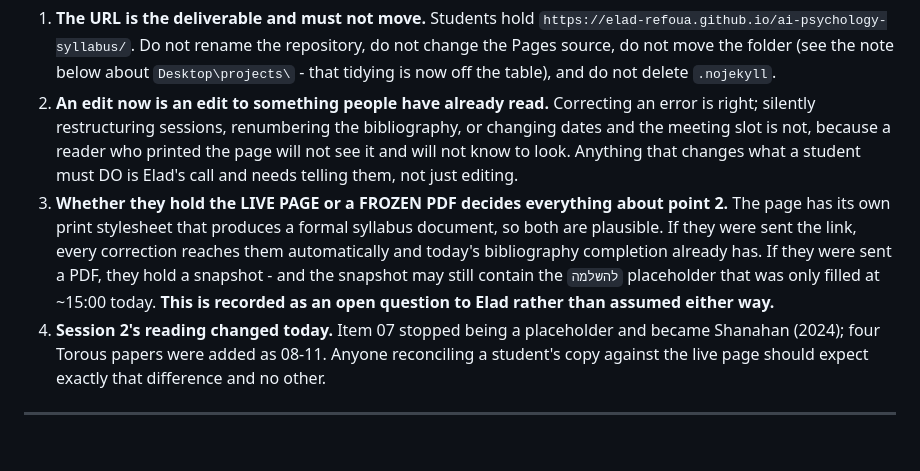
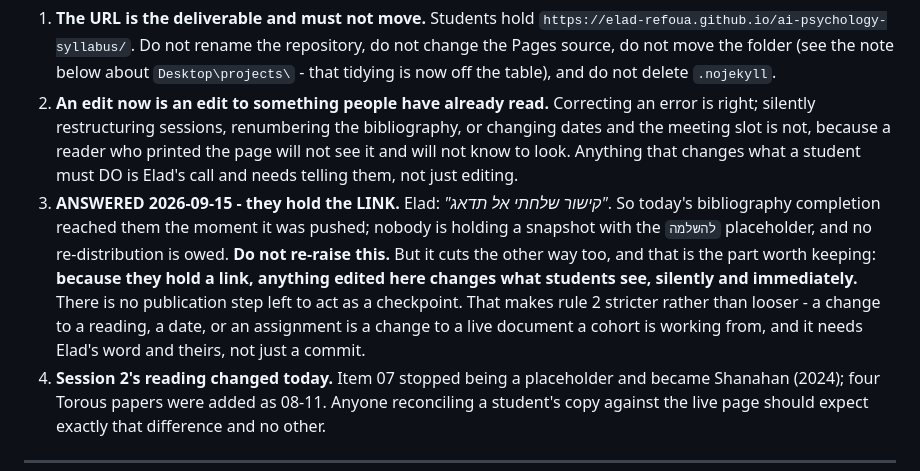
Before and after one commit to elad-refoua/ai-psychology-syllabus, a Markdown page: PROJECT_TIMELINE.md, the part around the change. Drawn GitHub-style; blank space fills up the shorter version.

Commit message:
Students hold the link, not a PDF - question closed, and rule 3 tightens
Elad: קישור שלחתי אל תדאג. Today's bibliography completion therefore reached
them on push; nobody holds a snapshot with the placeholder and no
re-distribution is owed.

The consequence runs the other way as well, and that is the part kept: holding a
link means a push IS distribution. There is no publication step left to act as a
checkpoint, so editing a reading, a date or an assignment changes a live document
a cohort is working from and needs their word, not a commit.

Co-Authored-By: Claude Opus 5 <noreply@anthropic.com>

```diff
--- a/PROJECT_TIMELINE.md
+++ b/PROJECT_TIMELINE.md
@@ -170,12 +170,14 @@ These are consequences of the line above, not preferences.
    slot is not, because a reader who printed the page will not see it and will not know to look.
    Anything that changes what a student must DO is Elad's call and needs telling them, not just
    editing.
-3. **Whether they hold the LIVE PAGE or a FROZEN PDF decides everything about point 2.** The page
-   has its own print stylesheet that produces a formal syllabus document, so both are plausible. If
-   they were sent the link, every correction reaches them automatically and today's bibliography
-   completion already has. If they were sent a PDF, they hold a snapshot - and the snapshot may
-   still contain the `להשלמה` placeholder that was only filled at ~15:00 today. **This is recorded
-   as an open question to Elad rather than assumed either way.**
+3. **ANSWERED 2026-09-15 - they hold the LINK.** Elad: *"קישור שלחתי אל תדאג"*. So today's
+   bibliography completion reached them the moment it was pushed; nobody is holding a snapshot with
+   the `להשלמה` placeholder, and no re-distribution is owed. **Do not re-raise this.**
+   But it cuts the other way too, and that is the part worth keeping: **because they hold a link,
+   anything edited here changes what students see, silently and immediately.** There is no
+   publication step left to act as a checkpoint. That makes rule 2 stricter rather than looser - a
+   change to a reading, a date, or an assignment is a change to a live document a cohort is working
+   from, and it needs Elad's word and theirs, not just a commit.
 4. **Session 2's reading changed today.** Item 07 stopped being a placeholder and became Shanahan
    (2024); four Torous papers were added as 08-11. Anyone reconciling a student's copy against the
    live page should expect exactly that difference and no other.
```
